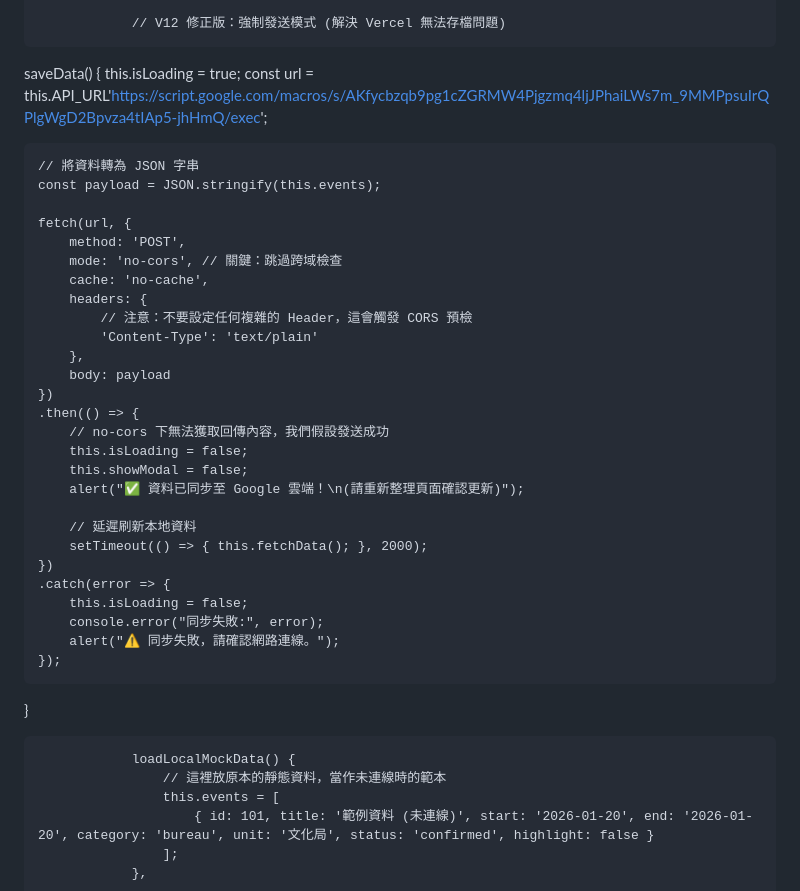
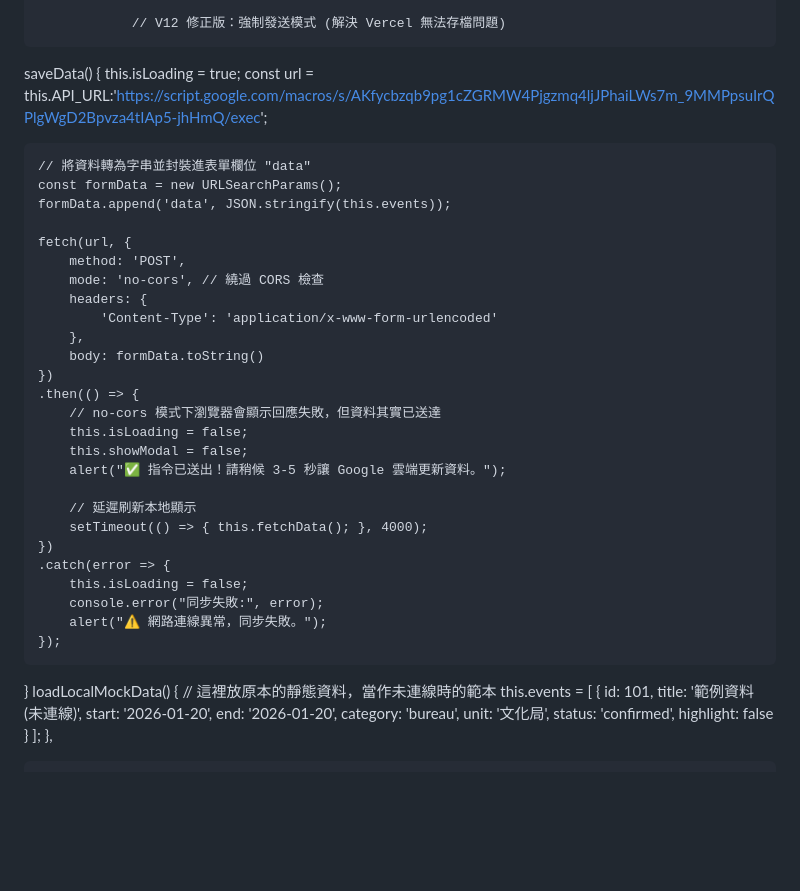
Before and after one commit to patricia9819/cultural-events-2026, a Markdown page: README.md, the part around the change. Rendered like a GitHub page; blank space fills up the shorter version.

```diff
--- a/README.md
+++ b/README.md
@@ -200,37 +200,35 @@
                 // V12 修正版：強制發送模式 (解決 Vercel 無法存檔問題)
 saveData() {
     this.isLoading = true;
-    const url = this.API_URL'https://script.google.com/macros/s/AKfycbzqb9pg1cZGRMW4Pjgzmq4ljJPhaiLWs7m_9MMPpsuIrQPlgWgD2Bpvza4tIAp5-jhHmQ/exec';
+    const url = this.API_URL:'https://script.google.com/macros/s/AKfycbzqb9pg1cZGRMW4Pjgzmq4ljJPhaiLWs7m_9MMPpsuIrQPlgWgD2Bpvza4tIAp5-jhHmQ/exec';
 
-    // 將資料轉為 JSON 字串
-    const payload = JSON.stringify(this.events);
+    // 將資料轉為字串並封裝進表單欄位 "data"
+    const formData = new URLSearchParams();
+    formData.append('data', JSON.stringify(this.events));
 
     fetch(url, {
         method: 'POST',
-        mode: 'no-cors', // 關鍵：跳過跨域檢查
-        cache: 'no-cache',
+        mode: 'no-cors', // 繞過 CORS 檢查
         headers: {
-            // 注意：不要設定任何複雜的 Header，這會觸發 CORS 預檢
-            'Content-Type': 'text/plain'
+            'Content-Type': 'application/x-www-form-urlencoded'
         },
-        body: payload
+        body: formData.toString()
     })
     .then(() => {
-        // no-cors 下無法獲取回傳內容，我們假設發送成功
+        // no-cors 模式下瀏覽器會顯示回應失敗，但資料其實已送達
         this.isLoading = false;
         this.showModal = false;
-        alert("✅ 資料已同步至 Google 雲端！\n(請重新整理頁面確認更新)");
+        alert("✅ 指令已送出！請稍候 3-5 秒讓 Google 雲端更新資料。");
 
-        // 延遲刷新本地資料
-        setTimeout(() => { this.fetchData(); }, 2000);
+        // 延遲刷新本地顯示
+        setTimeout(() => { this.fetchData(); }, 4000);
     })
     .catch(error => {
         this.isLoading = false;
         console.error("同步失敗:", error);
-        alert("⚠️ 同步失敗，請確認網路連線。");
+        alert("⚠️ 網路連線異常，同步失敗。");
     });
 }
-
                 loadLocalMockData() {
                     // 這裡放原本的靜態資料，當作未連線時的範本
                     this.events = [
```
